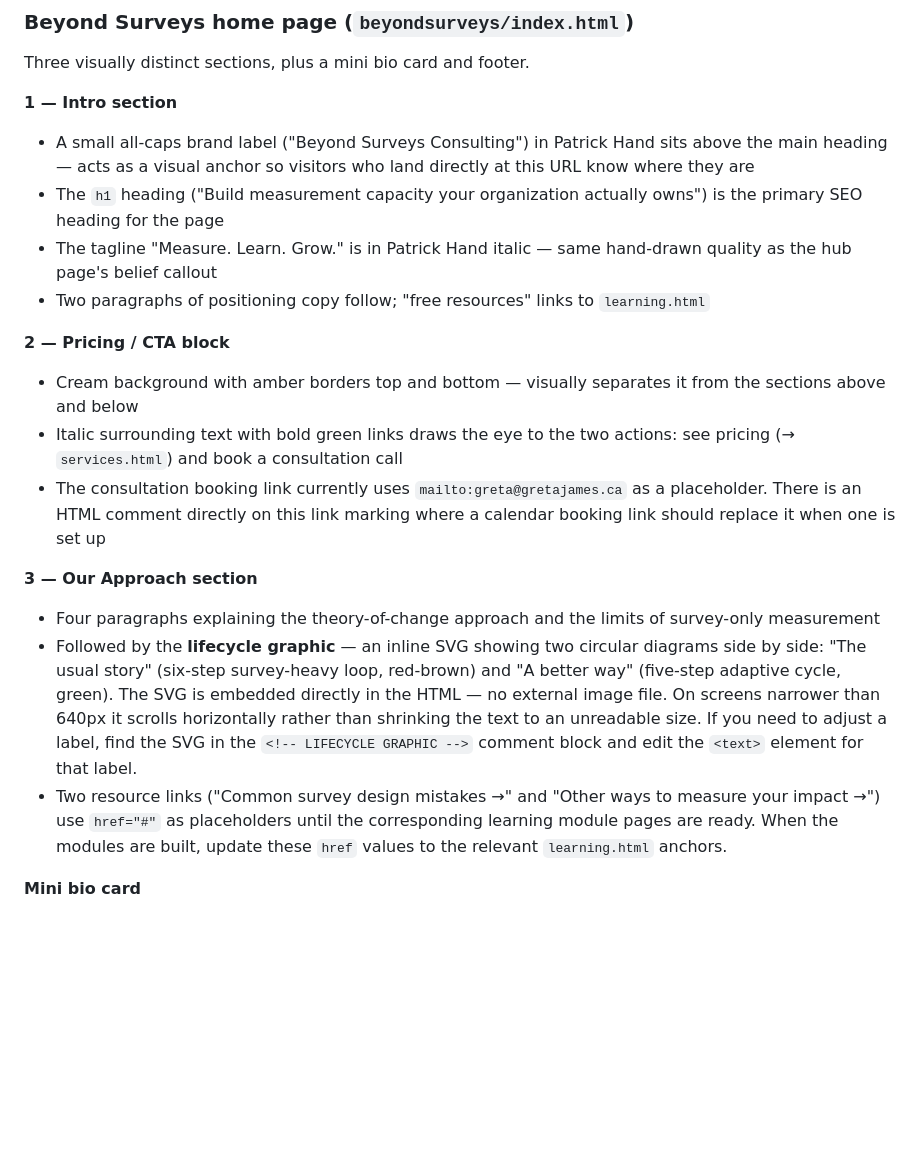
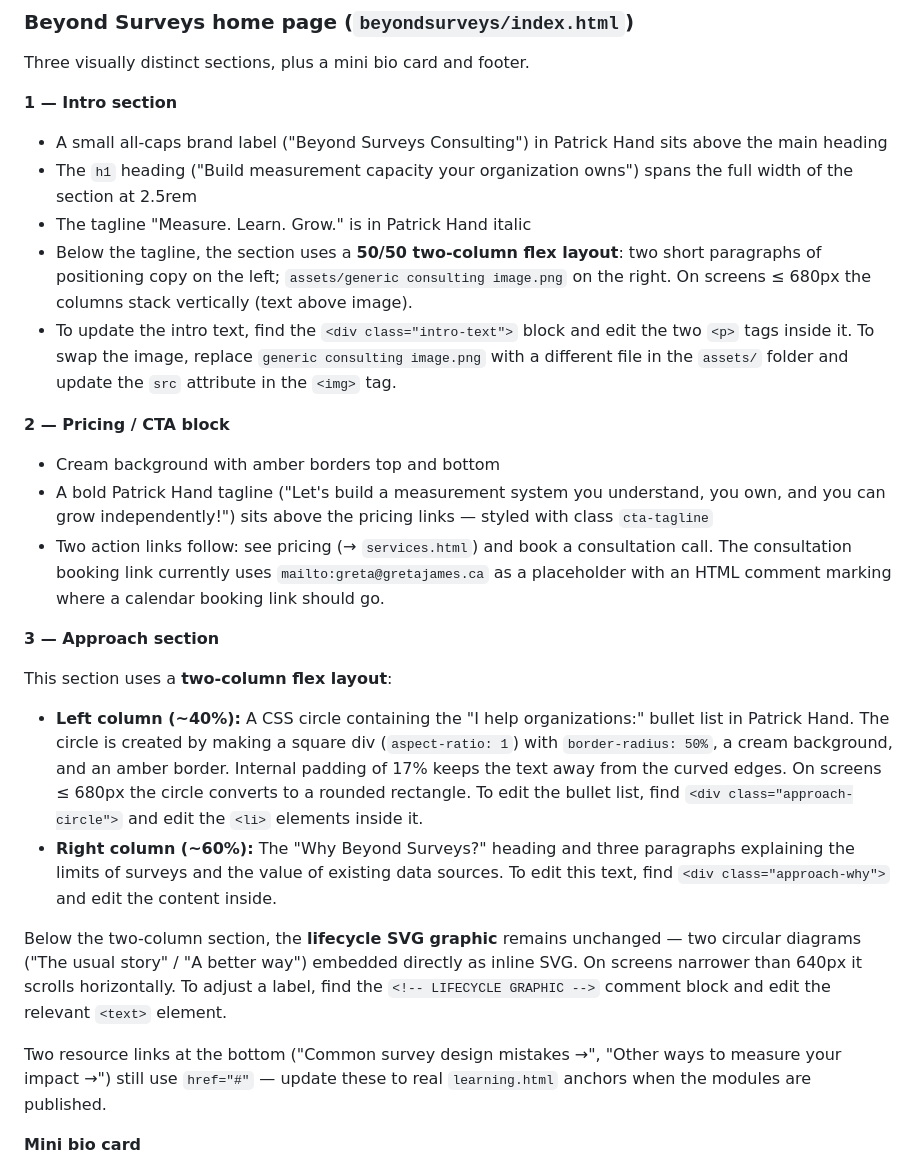
Before and after one commit to gretajames/gretajames.github.io, a Markdown page: build-process.md, the part around one of its changes. GitHub-like rendering; blank space fills up the shorter version.

```diff
--- a/build-process.md
+++ b/build-process.md
@@ -205,22 +206,28 @@ Three visually distinct sections, plus a mini bio card and footer.
 
 **1 — Intro section**
 
-- A small all-caps brand label ("Beyond Surveys Consulting") in Patrick Hand sits above the main heading — acts as a visual anchor so visitors who land directly at this URL know where they are
-- The `h1` heading ("Build measurement capacity your organization actually owns") is the primary SEO heading for the page
-- The tagline "Measure. Learn. Grow." is in Patrick Hand italic — same hand-drawn quality as the hub page's belief callout
-- Two paragraphs of positioning copy follow; "free resources" links to `learning.html`
+- A small all-caps brand label ("Beyond Surveys Consulting") in Patrick Hand sits above the main heading
+- The `h1` heading ("Build measurement capacity your organization owns") spans the full width of the section at 2.5rem
+- The tagline "Measure. Learn. Grow." is in Patrick Hand italic
+- Below the tagline, the section uses a **50/50 two-column flex layout**: two short paragraphs of positioning copy on the left; `assets/generic consulting image.png` on the right. On screens ≤ 680px the columns stack vertically (text above image).
+- To update the intro text, find the `<div class="intro-text">` block and edit the two `<p>` tags inside it. To swap the image, replace `generic consulting image.png` with a different file in the `assets/` folder and update the `src` attribute in the `<img>` tag.
 
 **2 — Pricing / CTA block**
 
-- Cream background with amber borders top and bottom — visually separates it from the sections above and below
-- Italic surrounding text with bold green links draws the eye to the two actions: see pricing (→ `services.html`) and book a consultation call
-- The consultation booking link currently uses `mailto:greta@gretajames.ca` as a placeholder. There is an HTML comment directly on this link marking where a calendar booking link should replace it when one is set up
+- Cream background with amber borders top and bottom
+- A bold Patrick Hand tagline ("Let's build a measurement system you understand, you own, and you can grow independently!") sits above the pricing links — styled with class `cta-tagline`
+- Two action links follow: see pricing (→ `services.html`) and book a consultation call. The consultation booking link currently uses `mailto:greta@gretajames.ca` as a placeholder with an HTML comment marking where a calendar booking link should go.
 
-**3 — Our Approach section**
+**3 — Approach section**
 
-- Four paragraphs explaining the theory-of-change approach and the limits of survey-only measurement
-- Followed by the **lifecycle graphic** — an inline SVG showing two circular diagrams side by side: "The usual story" (six-step survey-heavy loop, red-brown) and "A better way" (five-step adaptive cycle, green). The SVG is embedded directly in the HTML — no external image file. On screens narrower than 640px it scrolls horizontally rather than shrinking the text to an unreadable size. If you need to adjust a label, find the SVG in the `<!-- LIFECYCLE GRAPHIC -->` comment block and edit the `<text>` element for that label.
-- Two resource links ("Common survey design mistakes →" and "Other ways to measure your impact →") use `href="#"` as placeholders until the corresponding learning module pages are ready. When the modules are built, update these `href` values to the relevant `learning.html` anchors.
+This section uses a **two-column flex layout**:
+
+- **Left column (~40%):** A CSS circle containing the "I help organizations:" bullet list in Patrick Hand. The circle is created by making a square div (`aspect-ratio: 1`) with `border-radius: 50%`, a cream background, and an amber border. Internal padding of 17% keeps the text away from the curved edges. On screens ≤ 680px the circle converts to a rounded rectangle. To edit the bullet list, find `<div class="approach-circle">` and edit the `<li>` elements inside it.
+- **Right column (~60%):** The "Why Beyond Surveys?" heading and three paragraphs explaining the limits of surveys and the value of existing data sources. To edit this text, find `<div class="approach-why">` and edit the content inside.
+
+Below the two-column section, the **lifecycle SVG graphic** remains unchanged — two circular diagrams ("The usual story" / "A better way") embedded directly as inline SVG. On screens narrower than 640px it scrolls horizontally. To adjust a label, find the `<!-- LIFECYCLE GRAPHIC -->` comment block and edit the relevant `<text>` element.
+
+Two resource links at the bottom ("Common survey design mistakes →", "Other ways to measure your impact →") still use `href="#"` — update these to real `learning.html` anchors when the modules are published.
 
 **Mini bio card**
 
```
Also changed, not shown: other parts of build-process.md (+31 -5 lines), CLAUDE.md (+1 -1 lines), project-notes.md (+41 -0 lines).
